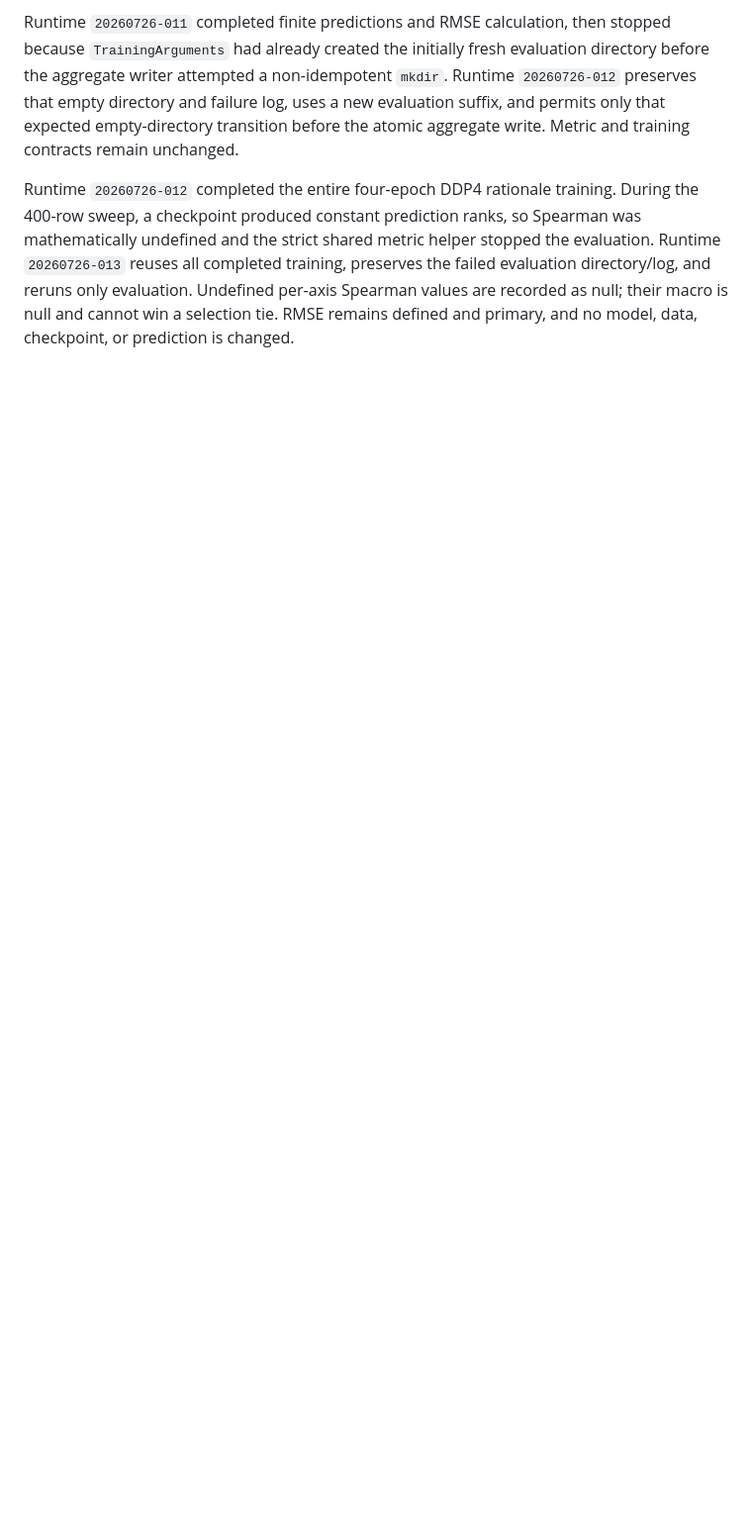
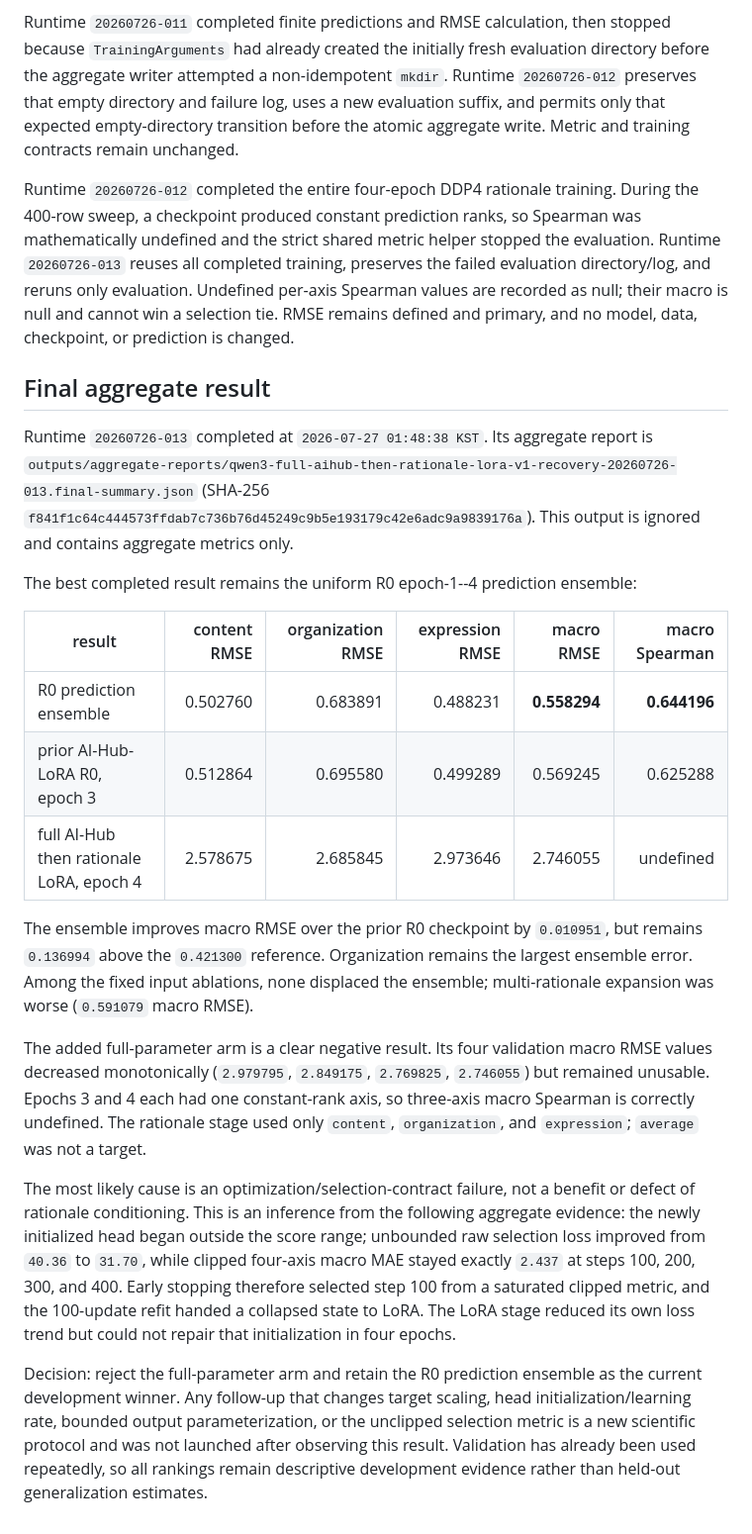
Before and after one commit to Yoon-Jeong-ho/mal2026, a Markdown page: docs/experiment_records/rlaif_qwen3_embedding_improvement_program_v1_20260726_004.md, the part around the change. Shown at 99% size. Rendered like a GitHub page; blank space fills up the shorter version.

Commit message:
Record Qwen3 embedding improvement results

```diff
--- a/docs/experiment_records/rlaif_qwen3_embedding_improvement_program_v1_20260726_004.md
+++ b/docs/experiment_records/rlaif_qwen3_embedding_improvement_program_v1_20260726_004.md
@@ -215,3 +215,51 @@ preserves the failed evaluation directory/log, and reruns only evaluation.
 Undefined per-axis Spearman values are recorded as null; their macro is null and
 cannot win a selection tie.  RMSE remains defined and primary, and no model,
 data, checkpoint, or prediction is changed.
+
+## Final aggregate result
+
+Runtime `20260726-013` completed at `2026-07-27 01:48:38 KST`.  Its aggregate
+report is
+`outputs/aggregate-reports/qwen3-full-aihub-then-rationale-lora-v1-recovery-20260726-013.final-summary.json`
+(SHA-256
+`f841f1c64c444573ffdab7c736b76d45249c9b5e193179c42e6adc9a9839176a`).
+This output is ignored and contains aggregate metrics only.
+
+The best completed result remains the uniform R0 epoch-1--4 prediction
+ensemble:
+
+| result | content RMSE | organization RMSE | expression RMSE | macro RMSE | macro Spearman |
+|---|---:|---:|---:|---:|---:|
+| R0 prediction ensemble | 0.502760 | 0.683891 | 0.488231 | **0.558294** | **0.644196** |
+| prior AI-Hub-LoRA R0, epoch 3 | 0.512864 | 0.695580 | 0.499289 | 0.569245 | 0.625288 |
+| full AI-Hub then rationale LoRA, epoch 4 | 2.578675 | 2.685845 | 2.973646 | 2.746055 | undefined |
+
+The ensemble improves macro RMSE over the prior R0 checkpoint by `0.010951`,
+but remains `0.136994` above the `0.421300` reference.  Organization remains
+the largest ensemble error.  Among the fixed input ablations, none displaced
+the ensemble; multi-rationale expansion was worse (`0.591079` macro RMSE).
+
+The added full-parameter arm is a clear negative result.  Its four validation
+macro RMSE values decreased monotonically (`2.979795`, `2.849175`, `2.769825`,
+`2.746055`) but remained unusable.  Epochs 3 and 4 each had one constant-rank
+axis, so three-axis macro Spearman is correctly undefined.  The rationale stage
+used only `content`, `organization`, and `expression`; `average` was not a
+target.
+
+The most likely cause is an optimization/selection-contract failure, not a
+benefit or defect of rationale conditioning.  This is an inference from the
+following aggregate evidence: the newly initialized head began outside the
+score range; unbounded raw selection loss improved from `40.36` to `31.70`,
+while clipped four-axis macro MAE stayed exactly `2.437` at steps 100, 200, 300,
+and 400.  Early stopping therefore selected step 100 from a saturated clipped
+metric, and the 100-update refit handed a collapsed state to LoRA.  The LoRA
+stage reduced its own loss trend but could not repair that initialization in
+four epochs.
+
+Decision: reject the full-parameter arm and retain the R0 prediction ensemble
+as the current development winner.  Any follow-up that changes target scaling,
+head initialization/learning rate, bounded output parameterization, or the
+unclipped selection metric is a new scientific protocol and was not launched
+after observing this result.  Validation has already been used repeatedly, so
+all rankings remain descriptive development evidence rather than held-out
+generalization estimates.
```
